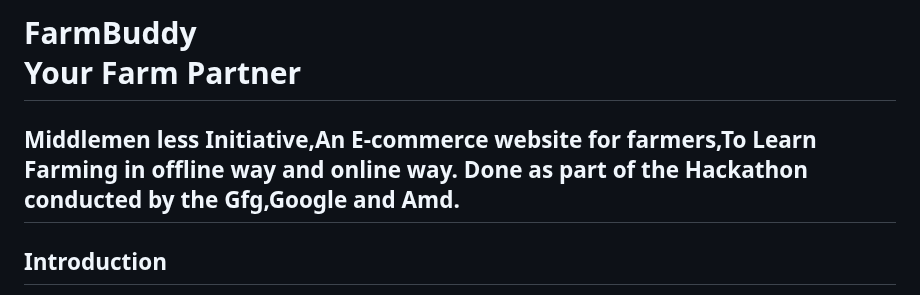
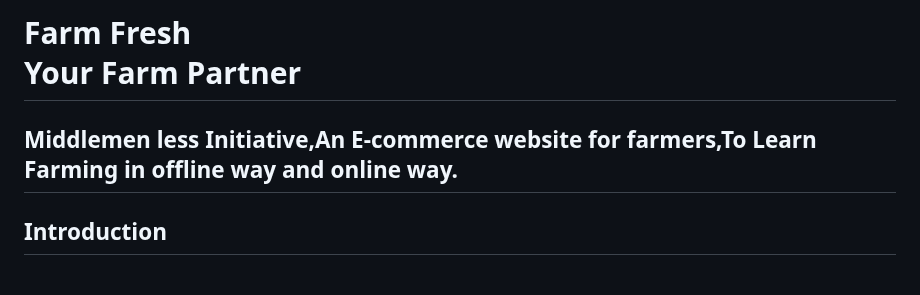
Before and after one commit to code-meet-2024/CSF-United-Farm-Fresh, a Markdown page: README.md, the part around one of its changes. Drawn GitHub-style.

```diff
--- a/README.md
+++ b/README.md
@@ -1,5 +1,5 @@
- <h1>FarmBuddy<br>
+ <h1>Farm Fresh<br>
 Your Farm Partner</h1>
 <h2>Middlemen less Initiative,An E-commerce website for farmers,To Learn Farming in offline way and online way.
-Done as part of the Hackathon conducted by the Gfg,Google and Amd.</h2>
+</h2>
 <h2>Introduction</h2>
```
Also changed, not shown: other parts of README.md (+1 -1 lines).
